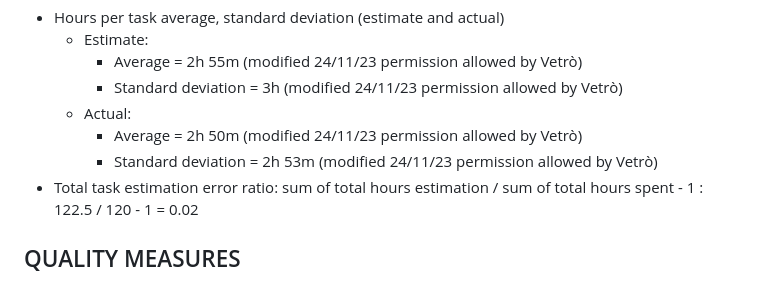
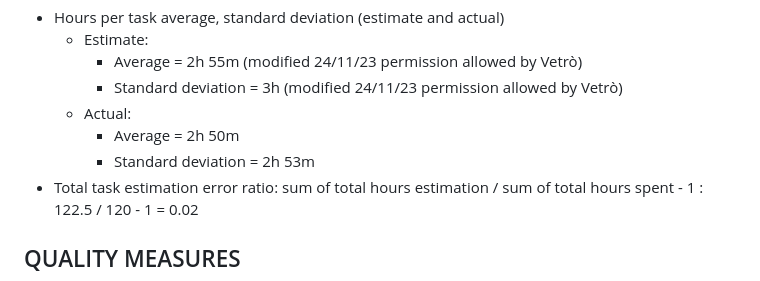
Before and after one commit to Nico331/SE2-2023-G07_Thesis-Management, a Markdown page: Retrospective/Retrospective-2.md, the part around the change. GitHub-like rendering.

```diff
--- a/Retrospective/Retrospective-2.md
+++ b/Retrospective/Retrospective-2.md
@@ -49,8 +49,8 @@ Note that the story id is consistent with the one on YouTrack, but not with the
     - Average = 2h 55m (modified 24/11/23 permission allowed by Vetrò)
     - Standard deviation = 3h (modified 24/11/23 permission allowed by Vetrò)
   - Actual:
-    - Average = 2h 50m (modified 24/11/23 permission allowed by Vetrò)
-    - Standard deviation = 2h 53m (modified 24/11/23 permission allowed by Vetrò)
+    - Average = 2h 50m
+    - Standard deviation = 2h 53m
 - Total task estimation error ratio: sum of total hours estimation / sum of total hours spent - 1 : 122.5 / 120 - 1 = 0.02
 
 ## QUALITY MEASURES
```
